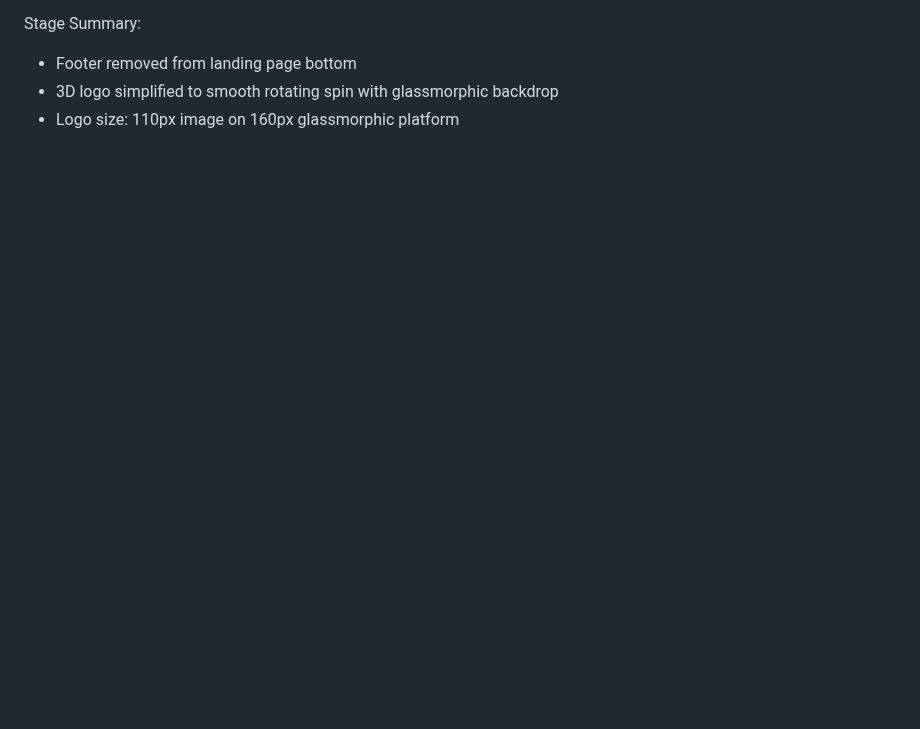
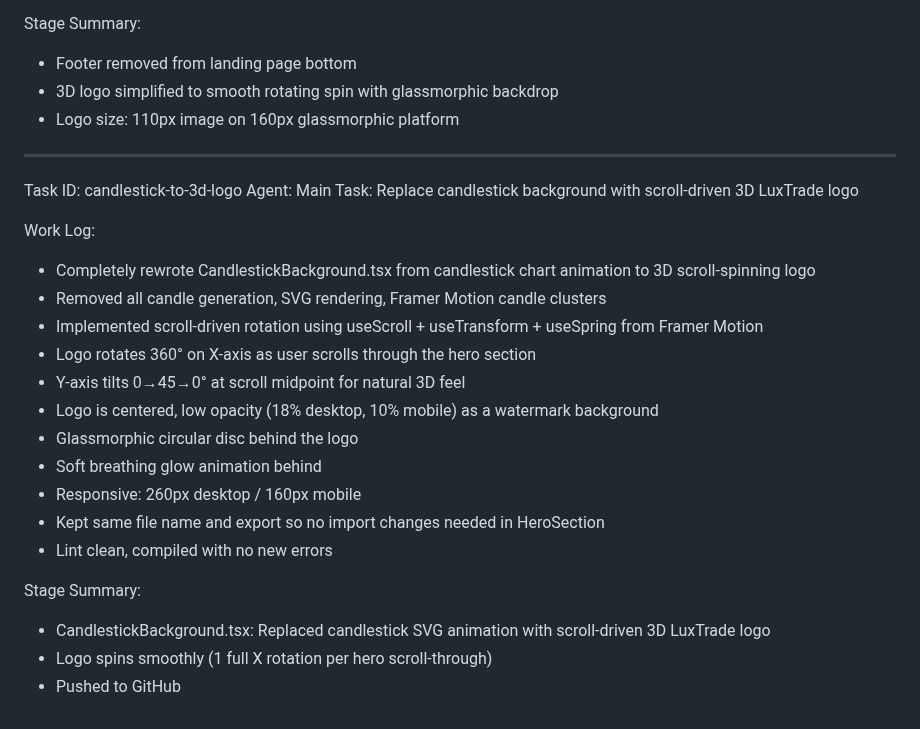
Before and after one commit to Risxyiee/Luxtrade, a Markdown page: worklog.md, the part around the change. Rendered like a GitHub page; blank space fills up the shorter version.

Commit message:
97e01cb0-bda7-491b-ab13-ab92469bd120

```diff
--- a/worklog.md
+++ b/worklog.md
@@ -1820,3 +1820,26 @@ Stage Summary:
 - Footer removed from landing page bottom
 - 3D logo simplified to smooth rotating spin with glassmorphic backdrop
 - Logo size: 110px image on 160px glassmorphic platform
+
+---
+Task ID: candlestick-to-3d-logo
+Agent: Main
+Task: Replace candlestick background with scroll-driven 3D LuxTrade logo
+
+Work Log:
+- Completely rewrote CandlestickBackground.tsx from candlestick chart animation to 3D scroll-spinning logo
+- Removed all candle generation, SVG rendering, Framer Motion candle clusters
+- Implemented scroll-driven rotation using useScroll + useTransform + useSpring from Framer Motion
+- Logo rotates 360° on X-axis as user scrolls through the hero section
+- Y-axis tilts 0→45→0° at scroll midpoint for natural 3D feel
+- Logo is centered, low opacity (18% desktop, 10% mobile) as a watermark background
+- Glassmorphic circular disc behind the logo
+- Soft breathing glow animation behind
+- Responsive: 260px desktop / 160px mobile
+- Kept same file name and export so no import changes needed in HeroSection
+- Lint clean, compiled with no new errors
+
+Stage Summary:
+- CandlestickBackground.tsx: Replaced candlestick SVG animation with scroll-driven 3D LuxTrade logo
+- Logo spins smoothly (1 full X rotation per hero scroll-through)
+- Pushed to GitHub
```
